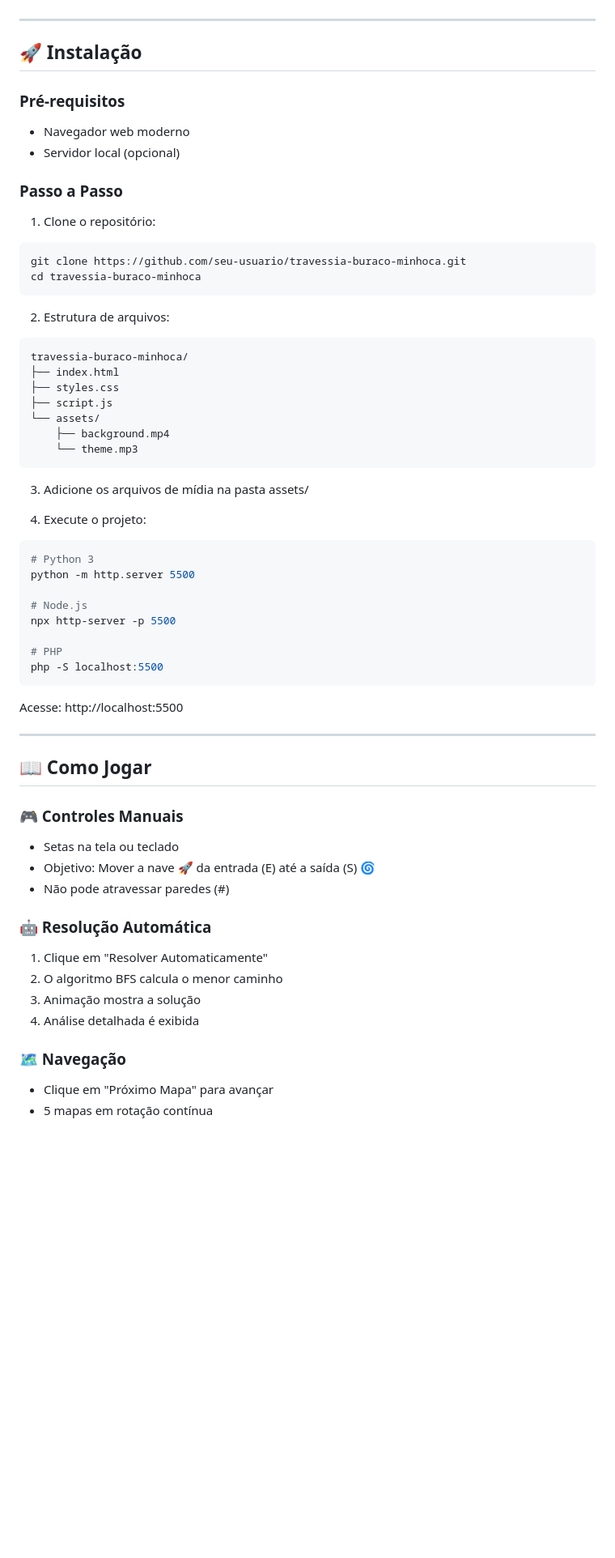
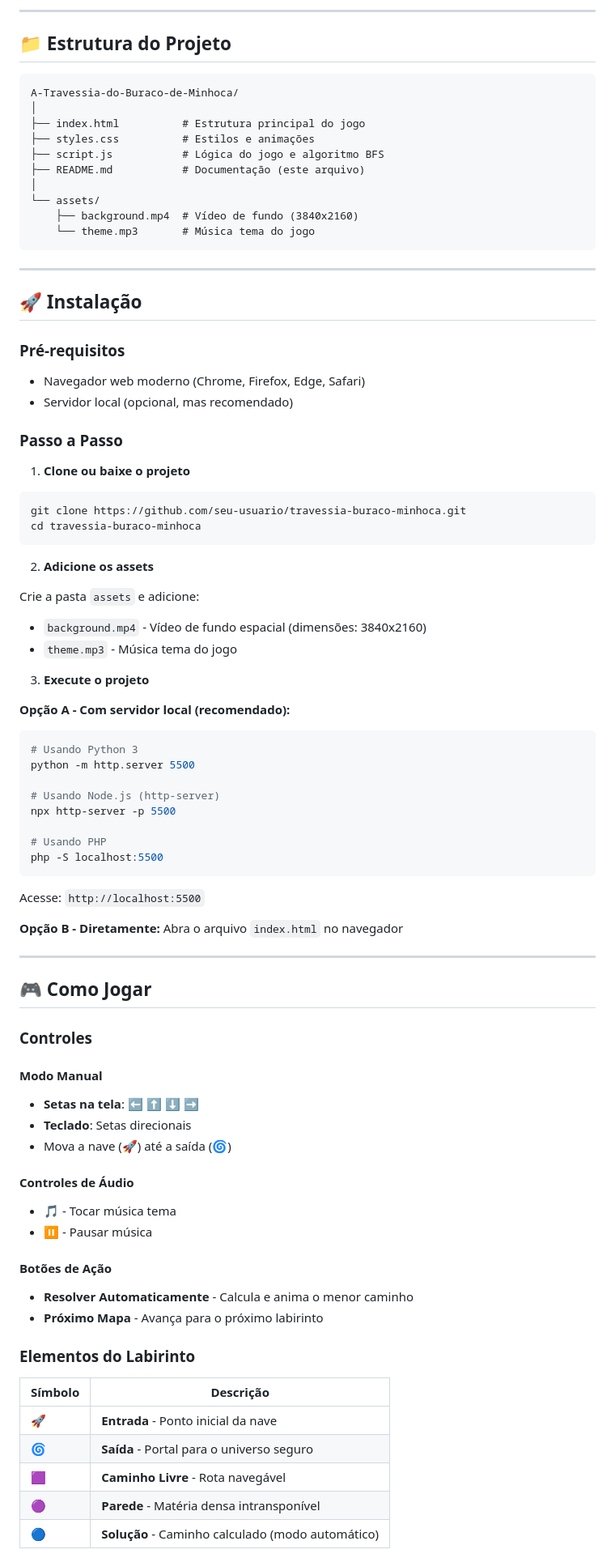
Before and after one commit to luizfxdev/desafio_313, a Markdown page: README.md, the part around the change printed below. Shown: that part at 81% size. Drawn GitHub-style; blank space fills up the shorter version.

````diff
--- a/README.md
+++ b/README.md
@@ -52,3 +65,19 @@ Um viajante intergaláctico, atraído pelo brilho hipnotizante de um buraco de m
+---
+
+## 📁 Estrutura do Projeto
+
+```
+A-Travessia-do-Buraco-de-Minhoca/
+│
+├── index.html          # Estrutura principal do jogo
+├── styles.css          # Estilos e animações
+├── script.js           # Lógica do jogo e algoritmo BFS
+├── README.md           # Documentação (este arquivo)
+│
+└── assets/
+    ├── background.mp4  # Vídeo de fundo (3840x2160)
+    └── theme.mp3       # Música tema do jogo
+```
 
 ---
 
@@ -56,66 +85,70 @@ Um viajante intergaláctico, atraído pelo brilho hipnotizante de um buraco de m
 
 ### Pré-requisitos
 
-- Navegador web moderno
-- Servidor local (opcional)
+- Navegador web moderno (Chrome, Firefox, Edge, Safari)
+- Servidor local (opcional, mas recomendado)
 
 ### Passo a Passo
 
-1. Clone o repositório:
+1. **Clone ou baixe o projeto**
 
 ```bash
 git clone https://github.com/seu-usuario/travessia-buraco-minhoca.git
 cd travessia-buraco-minhoca
 ```
 
-2. Estrutura de arquivos:
+2. **Adicione os assets**
 
-```
-travessia-buraco-minhoca/
-├── index.html
-├── styles.css
-├── script.js
-└── assets/
-    ├── background.mp4
-    └── theme.mp3
-```
+Crie a pasta `assets` e adicione:
+- `background.mp4` - Vídeo de fundo espacial (dimensões: 3840x2160)
+- `theme.mp3` - Música tema do jogo
 
-3. Adicione os arquivos de mídia na pasta assets/
+3. **Execute o projeto**
 
-4. Execute o projeto:
+**Opção A - Com servidor local (recomendado):**
 
 ```bash
-# Python 3
+# Usando Python 3
 python -m http.server 5500
 
-# Node.js
+# Usando Node.js (http-server)
 npx http-server -p 5500
 
-# PHP
+# Usando PHP
 php -S localhost:5500
 ```
 
-Acesse: http://localhost:5500
+Acesse: `http://localhost:5500`
+
+**Opção B - Diretamente:**
+Abra o arquivo `index.html` no navegador
 
 ---
 
-## 📖 Como Jogar
+## 🎮 Como Jogar
 
-### 🎮 Controles Manuais
+### Controles
 
-- Setas na tela ou teclado
-- Objetivo: Mover a nave 🚀 da entrada (E) até a saída (S) 🌀
-- Não pode atravessar paredes (#)
+#### Modo Manual
+- **Setas na tela**: ⬅ ⬆ ⬇ ➡
+- **Teclado**: Setas direcionais
+- Mova a nave (🚀) até a saída (🌀)
 
-### 🤖 Resolução Automática
+#### Controles de Áudio
+- **🎵** - Tocar música tema
+- **⏸️** - Pausar música
 
-1. Clique em "Resolver Automaticamente"
-2. O algoritmo BFS calcula o menor caminho
-3. Animação mostra a solução
-4. Análise detalhada é exibida
+#### Botões de Ação
+- **Resolver Automaticamente** - Calcula e anima o menor caminho
+- **Próximo Mapa** - Avança para o próximo labirinto
 
-### 🗺️ Navegação
+### Elementos do Labirinto
 
-- Clique em "Próximo Mapa" para avançar
-- 5 mapas em rotação contínua
+| Símbolo | Descrição |
+|---------|-----------|
+| 🚀 | **Entrada** - Ponto inicial da nave |
+| 🌀 | **Saída** - Portal para o universo seguro |
+| 🟪 | **Caminho Livre** - Rota navegável |
+| 🟣 | **Parede** - Matéria densa intransponível |
+| 🔵 | **Solução** - Caminho calculado (modo automático) |
 
````
Also changed, not shown: other parts of README.md (+190 -106 lines).
